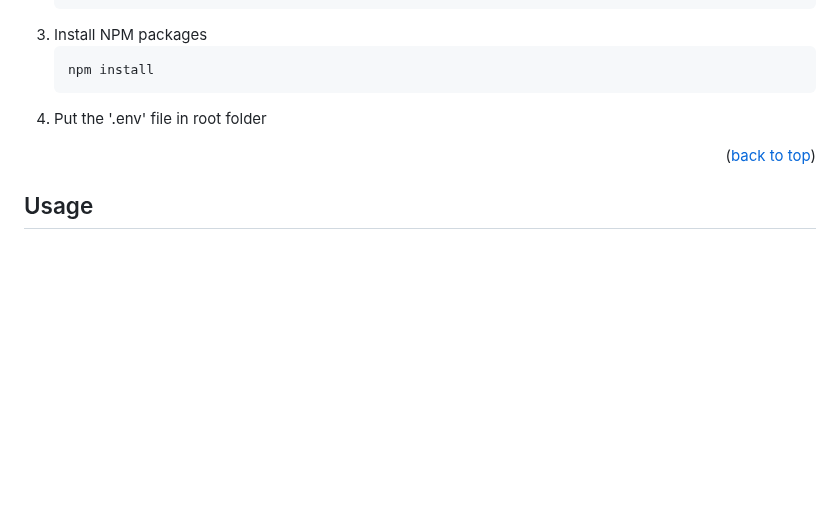
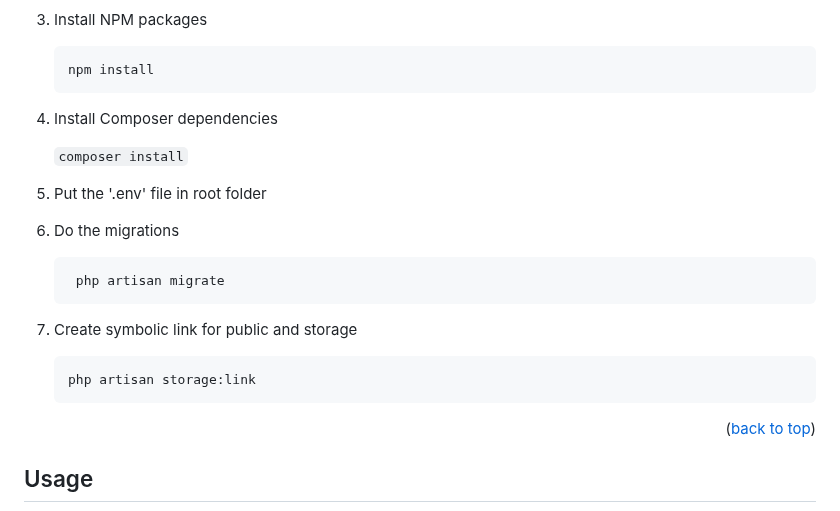
Before and after one commit to Exhore/Lesser, a Markdown page: README.md, the part around the change. Drawn GitHub-style; blank space fills up the shorter version.

````diff
--- a/README.md
+++ b/README.md
@@ -95,7 +95,23 @@ _Below there is the requirements dependencies to install the program and run it
     ```sh
     npm install
     ```
-4. Put the '.env' file in root folder
+4. Install Composer dependencies
+
+   ``` composer install ```
+
+
+6. Put the '.env' file in root folder
+
+7. Do the migrations
+
+   ```
+    php artisan migrate
+   ```
+
+9. Create symbolic link for public and storage
+   ```
+   php artisan storage:link
+    ```
 
 <p align="right">(<a href="#readme-top">back to top</a>)</p>
 
````
